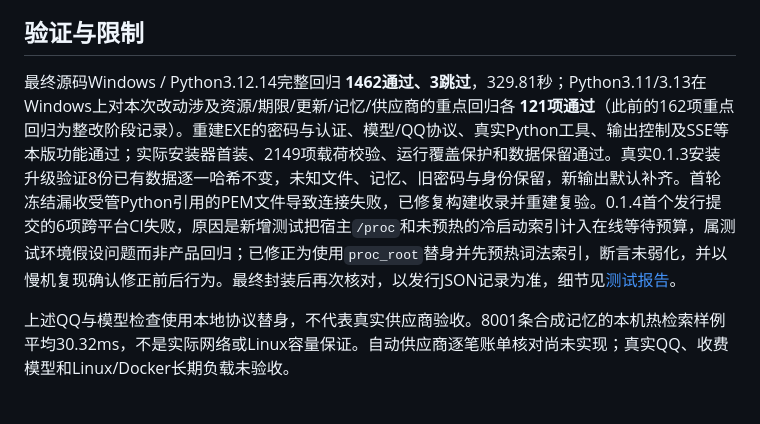
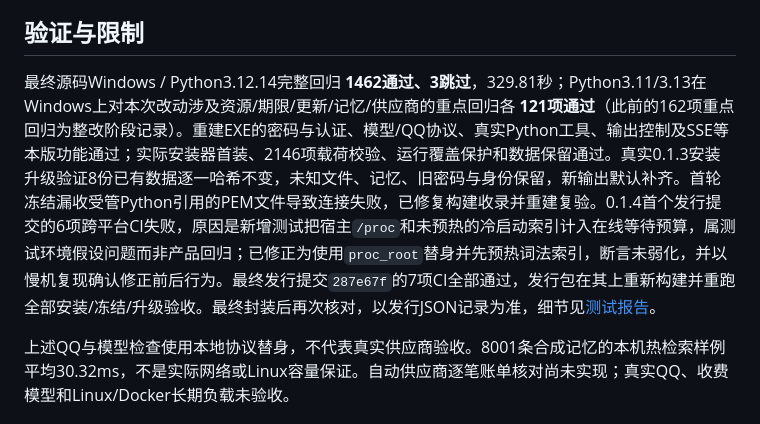
Before and after one commit to HuangGuaKnn/mikubot, a Markdown page: RELEASE_NOTES.md, the part around the change. Drawn GitHub-style.

```diff
--- a/RELEASE_NOTES.md
+++ b/RELEASE_NOTES.md
@@ -27,7 +27,7 @@
 
 ## 验证与限制
 
-最终源码Windows / Python3.12.14完整回归 **1462通过、3跳过**，329.81秒；Python3.11/3.13在Windows上对本次改动涉及资源/期限/更新/记忆/供应商的重点回归各 **121项通过**（此前的162项重点回归为整改阶段记录）。重建EXE的密码与认证、模型/QQ协议、真实Python工具、输出控制及SSE等本版功能通过；实际安装器首装、2149项载荷校验、运行覆盖保护和数据保留通过。真实0.1.3安装升级验证8份已有数据逐一哈希不变，未知文件、记忆、旧密码与身份保留，新输出默认补齐。首轮冻结漏收受管Python引用的PEM文件导致连接失败，已修复构建收录并重建复验。0.1.4首个发行提交的6项跨平台CI失败，原因是新增测试把宿主`/proc`和未预热的冷启动索引计入在线等待预算，属测试环境假设问题而非产品回归；已修正为使用`proc_root`替身并先预热词法索引，断言未弱化，并以慢机复现确认修正前后行为。最终封装后再次核对，以发行JSON记录为准，细节见[测试报告](TEST_REPORT.md)。
+最终源码Windows / Python3.12.14完整回归 **1462通过、3跳过**，329.81秒；Python3.11/3.13在Windows上对本次改动涉及资源/期限/更新/记忆/供应商的重点回归各 **121项通过**（此前的162项重点回归为整改阶段记录）。重建EXE的密码与认证、模型/QQ协议、真实Python工具、输出控制及SSE等本版功能通过；实际安装器首装、2146项载荷校验、运行覆盖保护和数据保留通过。真实0.1.3安装升级验证8份已有数据逐一哈希不变，未知文件、记忆、旧密码与身份保留，新输出默认补齐。首轮冻结漏收受管Python引用的PEM文件导致连接失败，已修复构建收录并重建复验。0.1.4首个发行提交的6项跨平台CI失败，原因是新增测试把宿主`/proc`和未预热的冷启动索引计入在线等待预算，属测试环境假设问题而非产品回归；已修正为使用`proc_root`替身并先预热词法索引，断言未弱化，并以慢机复现确认修正前后行为。最终发行提交`287e67f`的7项CI全部通过，发行包在其上重新构建并重跑全部安装/冻结/升级验收。最终封装后再次核对，以发行JSON记录为准，细节见[测试报告](TEST_REPORT.md)。
 
 上述QQ与模型检查使用本地协议替身，不代表真实供应商验收。8001条合成记忆的本机热检索样例平均30.32ms，不是实际网络或Linux容量保证。自动供应商逐笔账单核对尚未实现；真实QQ、收费模型和Linux/Docker长期负载未验收。
 
```
Also changed, not shown: TEST_REPORT.md (+4 -3 lines).
